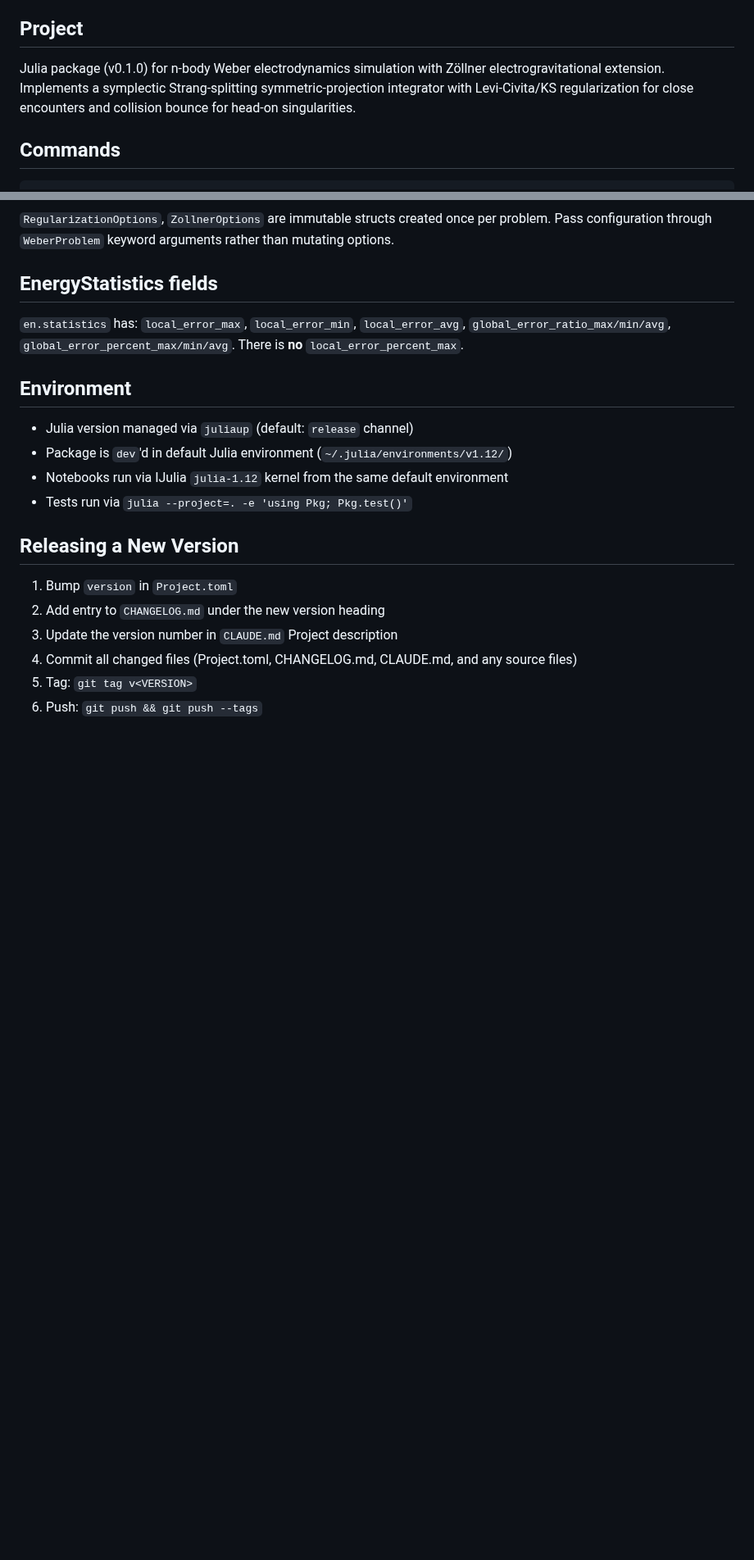
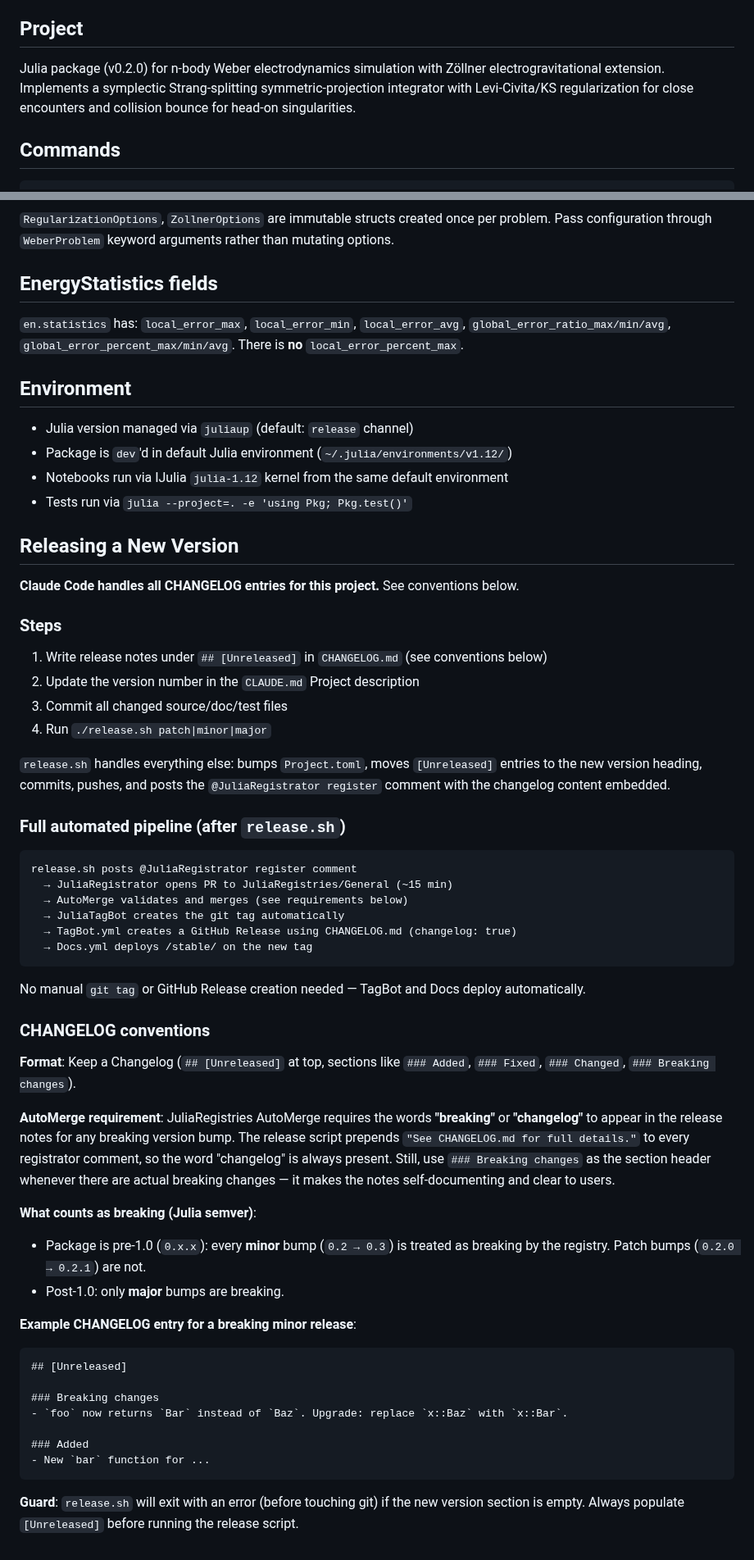
Before and after one commit to WeberElectrodynamics/WeberElectrodynamics.jl, a Markdown page: CLAUDE.md, 2 parts joined by grey strips. Shown at 82% size. GitHub-like rendering; blank space fills up the shorter version.

Commit message:
docs: update CLAUDE.md release instructions and changelog conventions
- Replace obsolete manual release steps with release.sh workflow
- Document full automated pipeline (Registrator → AutoMerge → TagBot → Docs)
- Add CHANGELOG conventions: breaking change headers, pre-1.0 semver rules,
  AutoMerge keyword requirement, and the empty-section guard
- Note that Claude Code handles all CHANGELOG entries
- Fix stale v0.1.0 → v0.2.0 in project description

Co-Authored-By: Claude Sonnet 4.6 <noreply@anthropic.com>

````diff
--- a/CLAUDE.md
+++ b/CLAUDE.md
@@ -4,7 +4,7 @@ This file provides guidance to Claude Code (claude.ai/code) when working with co
 
 ## Project
 
-Julia package (v0.1.0) for n-body Weber electrodynamics simulation with Zöllner electrogravitational extension. Implements a symplectic Strang-splitting symmetric-projection integrator with Levi-Civita/KS regularization for close encounters and collision bounce for head-on singularities.
+Julia package (v0.2.0) for n-body Weber electrodynamics simulation with Zöllner electrogravitational extension. Implements a symplectic Strang-splitting symmetric-projection integrator with Levi-Civita/KS regularization for close encounters and collision bounce for head-on singularities.
 
 ## Commands
 
@@ -135,9 +135,59 @@ Neither backend regularizes Weber's velocity-dependent force — only the Coulom
 
 ## Releasing a New Version
 
-1. Bump `version` in `Project.toml`
-2. Add entry to `CHANGELOG.md` under the new version heading
-3. Update the version number in `CLAUDE.md` Project description
-4. Commit all changed files (Project.toml, CHANGELOG.md, CLAUDE.md, and any source files)
-5. Tag: `git tag v<VERSION>`
-6. Push: `git push && git push --tags`
+**Claude Code handles all CHANGELOG entries for this project.** See conventions below.
+
+### Steps
+
+1. Write release notes under `## [Unreleased]` in `CHANGELOG.md` (see conventions below)
+2. Update the version number in the `CLAUDE.md` Project description
+3. Commit all changed source/doc/test files
+4. Run `./release.sh patch|minor|major`
+
+`release.sh` handles everything else: bumps `Project.toml`, moves `[Unreleased]` entries to the
+new version heading, commits, pushes, and posts the `@JuliaRegistrator register` comment with
+the changelog content embedded.
+
+### Full automated pipeline (after `release.sh`)
+
+```
+release.sh posts @JuliaRegistrator register comment
+  → JuliaRegistrator opens PR to JuliaRegistries/General (~15 min)
+  → AutoMerge validates and merges (see requirements below)
+  → JuliaTagBot creates the git tag automatically
+  → TagBot.yml creates a GitHub Release using CHANGELOG.md (changelog: true)
+  → Docs.yml deploys /stable/ on the new tag
+```
+
+No manual `git tag` or GitHub Release creation needed — TagBot and Docs deploy automatically.
+
+### CHANGELOG conventions
+
+**Format**: Keep a Changelog (`## [Unreleased]` at top, sections like `### Added`, `### Fixed`,
+`### Changed`, `### Breaking changes`).
+
+**AutoMerge requirement**: JuliaRegistries AutoMerge requires the words **"breaking"** or
+**"changelog"** to appear in the release notes for any breaking version bump. The release script
+prepends `"See CHANGELOG.md for full details."` to every registrator comment, so the word
+"changelog" is always present. Still, use `### Breaking changes` as the section header whenever
+there are actual breaking changes — it makes the notes self-documenting and clear to users.
+
+**What counts as breaking (Julia semver)**:
+- Package is pre-1.0 (`0.x.x`): every **minor** bump (`0.2 → 0.3`) is treated as breaking by
+  the registry. Patch bumps (`0.2.0 → 0.2.1`) are not.
+- Post-1.0: only **major** bumps are breaking.
+
+**Example CHANGELOG entry for a breaking minor release**:
+
+```markdown
+## [Unreleased]
+
+### Breaking changes
+- `foo` now returns `Bar` instead of `Baz`. Upgrade: replace `x::Baz` with `x::Bar`.
+
+### Added
+- New `bar` function for ...
+```
+
+**Guard**: `release.sh` will exit with an error (before touching git) if the new version section
+is empty. Always populate `[Unreleased]` before running the release script.
````
